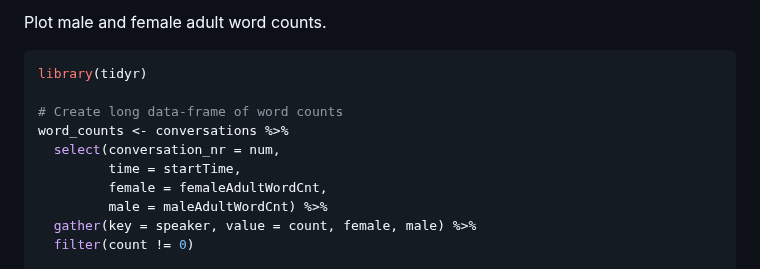
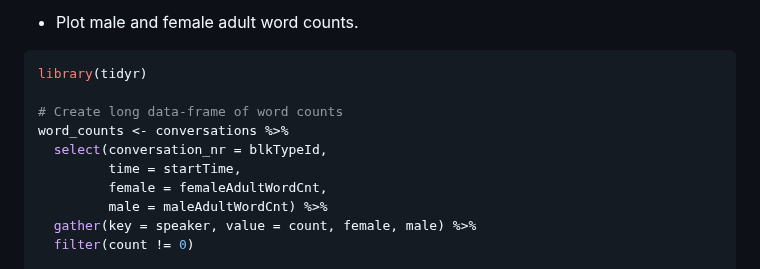
Before and after one commit to HomeBankCode/rlena, a Markdown page: README.md, the part around one of its changes. GitHub-like rendering.

````diff
--- a/README.md
+++ b/README.md
@@ -100,13 +99,13 @@ conversations
 ```
 
-Plot male and female adult word counts.
+-   Plot male and female adult word counts.
 
 ``` r
 library(tidyr)
 
 # Create long data-frame of word counts
 word_counts <- conversations %>%
-  select(conversation_nr = num,
+  select(conversation_nr = blkTypeId,
          time = startTime,
          female = femaleAdultWordCnt,
          male = maleAdultWordCnt) %>%
````
Also changed, not shown: other parts of README.md (+39 -40 lines), man/figures/README-conversation-demo-1.png, man/figures/README-conversation-demo-2.png, 4 other files.
